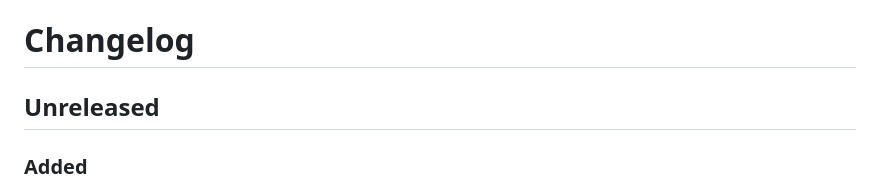
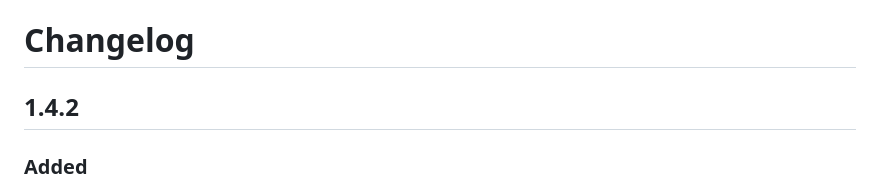
Before and after one commit to airiclenz/llama-launcher, a Markdown page: CHANGELOG.md, the part around the change. Drawn GitHub-style.

Commit message:
Stamp changelog for 1.4.2

```diff
--- a/CHANGELOG.md
+++ b/CHANGELOG.md
@@ -1,6 +1,6 @@
 # Changelog
 
-## Unreleased
+## 1.4.2
 
 ### Added
 
```
